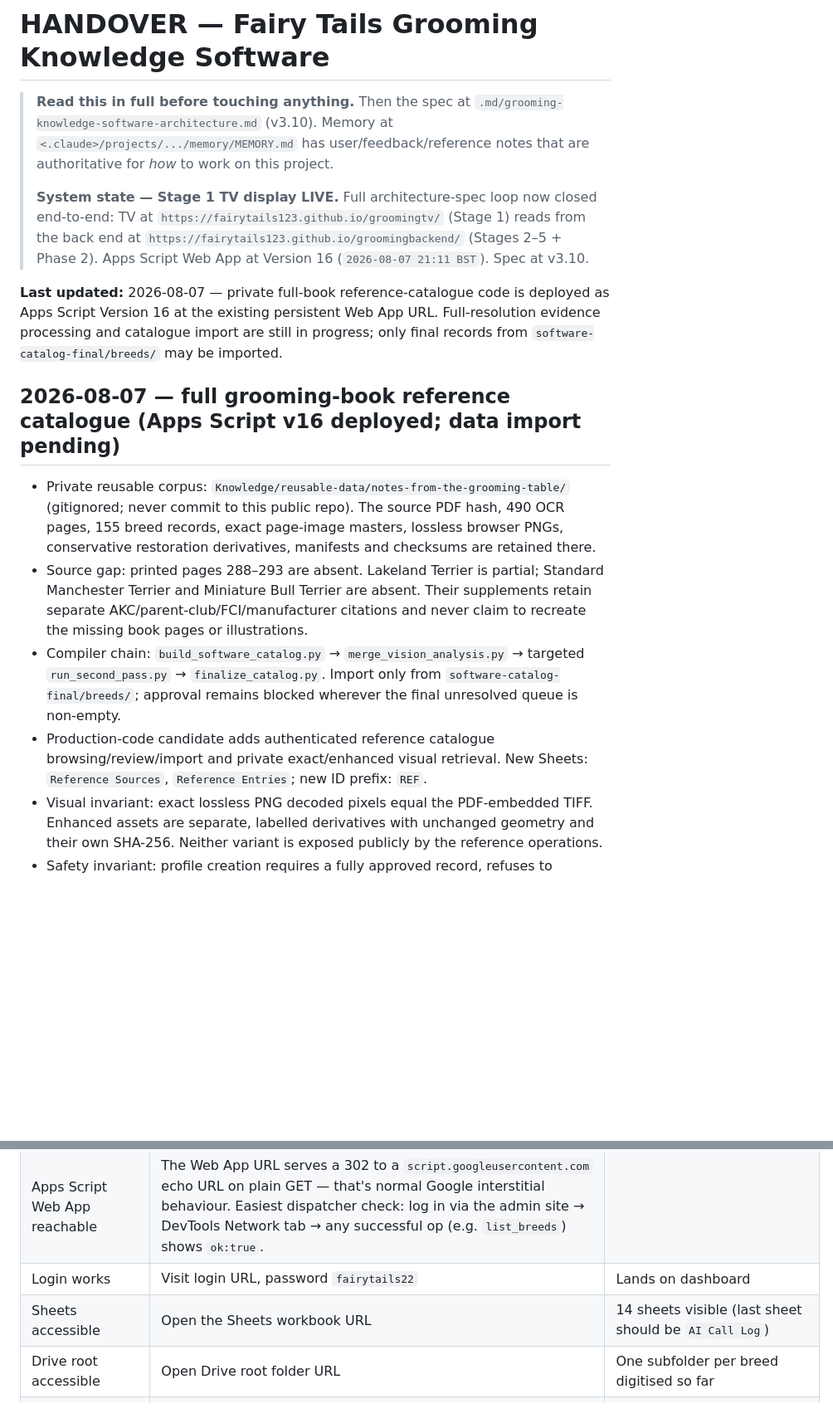
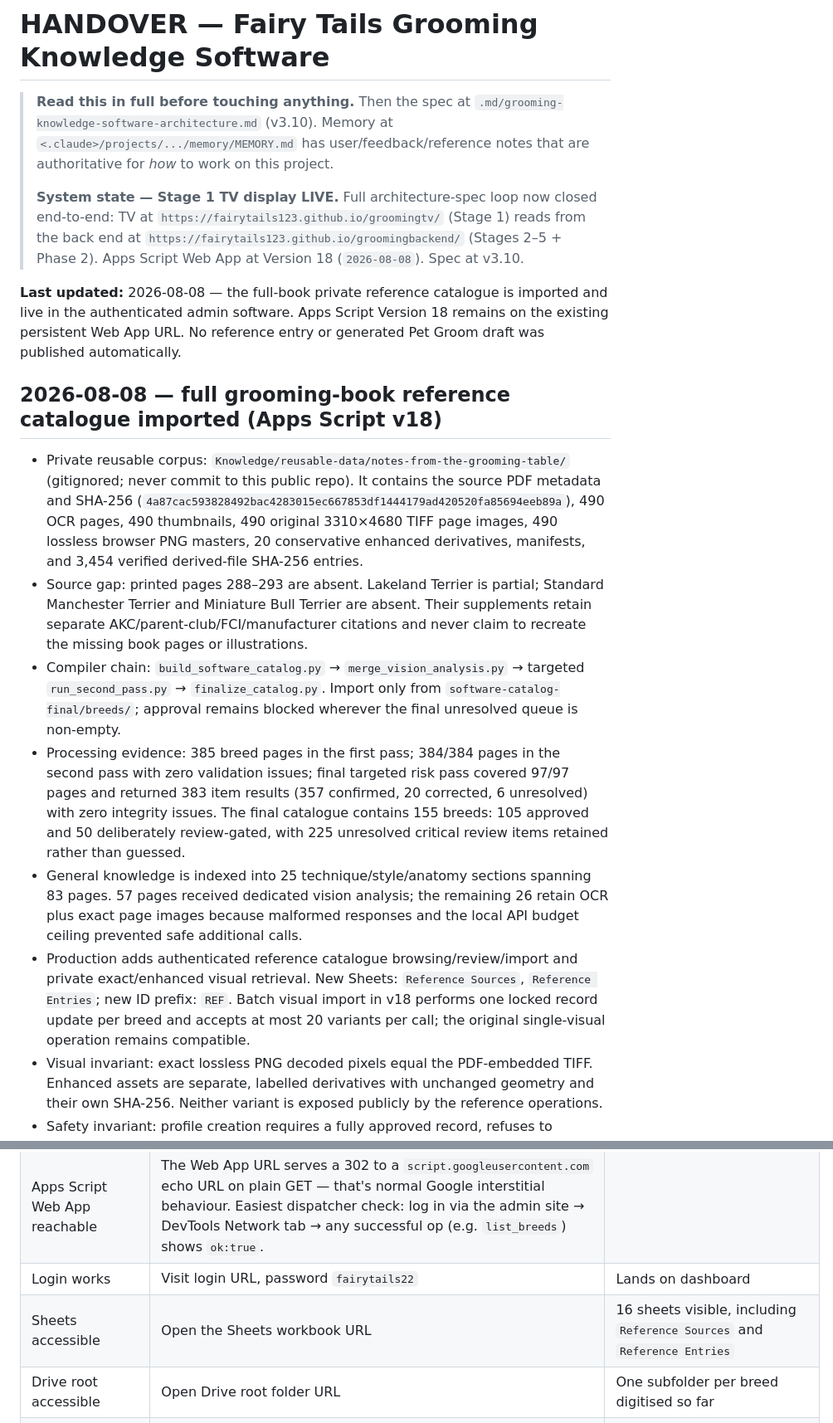
Before and after one commit to Fairytails123/groomingbackend, a Markdown page: docs/HANDOVER.md, 2 parts joined by grey strips. Shown at 83% size. Rendered like a GitHub page; blank space fills up the shorter version.

Commit message:
docs: record completed grooming reference import

```diff
--- a/docs/HANDOVER.md
+++ b/docs/HANDOVER.md
@@ -2,15 +2,17 @@
 
 > **Read this in full before touching anything.** Then the spec at `.md/grooming-knowledge-software-architecture.md` (v3.10). Memory at `<.claude>/projects/.../memory/MEMORY.md` has user/feedback/reference notes that are authoritative for *how* to work on this project.
 >
-> **System state — Stage 1 TV display LIVE.** Full architecture-spec loop now closed end-to-end: TV at `https://fairytails123.github.io/groomingtv/` (Stage 1) reads from the back end at `https://fairytails123.github.io/groomingbackend/` (Stages 2–5 + Phase 2). Apps Script Web App at Version 16 (`2026-08-07 21:11 BST`). Spec at v3.10.
+> **System state — Stage 1 TV display LIVE.** Full architecture-spec loop now closed end-to-end: TV at `https://fairytails123.github.io/groomingtv/` (Stage 1) reads from the back end at `https://fairytails123.github.io/groomingbackend/` (Stages 2–5 + Phase 2). Apps Script Web App at Version 18 (`2026-08-08`). Spec at v3.10.
 
-**Last updated:** 2026-08-07 — private full-book reference-catalogue code is deployed as Apps Script Version 16 at the existing persistent Web App URL. Full-resolution evidence processing and catalogue import are still in progress; only final records from `software-catalog-final/breeds/` may be imported.
+**Last updated:** 2026-08-08 — the full-book private reference catalogue is imported and live in the authenticated admin software. Apps Script Version 18 remains on the existing persistent Web App URL. No reference entry or generated Pet Groom draft was published automatically.
 
-## 2026-08-07 — full grooming-book reference catalogue (Apps Script v16 deployed; data import pending)
+## 2026-08-08 — full grooming-book reference catalogue imported (Apps Script v18)
 
-- Private reusable corpus: `Knowledge/reusable-data/notes-from-the-grooming-table/` (gitignored; never commit to this public repo). The source PDF hash, 490 OCR pages, 155 breed records, exact page-image masters, lossless browser PNGs, conservative restoration derivatives, manifests and checksums are retained there.
+- Private reusable corpus: `Knowledge/reusable-data/notes-from-the-grooming-table/` (gitignored; never commit to this public repo). It contains the source PDF metadata and SHA-256 (`4a87cac593828492bac4283015ec667853df1444179ad420520fa85694eeb89a`), 490 OCR pages, 490 thumbnails, 490 original 3310×4680 TIFF page images, 490 lossless browser PNG masters, 20 conservative enhanced derivatives, manifests, and 3,454 verified derived-file SHA-256 entries.
 - Source gap: printed pages 288–293 are absent. Lakeland Terrier is partial; Standard Manchester Terrier and Miniature Bull Terrier are absent. Their supplements retain separate AKC/parent-club/FCI/manufacturer citations and never claim to recreate the missing book pages or illustrations.
 - Compiler chain: `build_software_catalog.py` → `merge_vision_analysis.py` → targeted `run_second_pass.py` → `finalize_catalog.py`. Import only from `software-catalog-final/breeds/`; approval remains blocked wherever the final unresolved queue is non-empty.
-- Production-code candidate adds authenticated reference catalogue browsing/review/import and private exact/enhanced visual retrieval. New Sheets: `Reference Sources`, `Reference Entries`; new ID prefix: `REF`.
+- Processing evidence: 385 breed pages in the first pass; 384/384 pages in the second pass with zero validation issues; final targeted risk pass covered 97/97 pages and returned 383 item results (357 confirmed, 20 corrected, 6 unresolved) with zero integrity issues. The final catalogue contains 155 breeds: 105 approved and 50 deliberately review-gated, with 225 unresolved critical review items retained rather than guessed.
+- General knowledge is indexed into 25 technique/style/anatomy sections spanning 83 pages. 57 pages received dedicated vision analysis; the remaining 26 retain OCR plus exact page images because malformed responses and the local API budget ceiling prevented safe additional calls.
+- Production adds authenticated reference catalogue browsing/review/import and private exact/enhanced visual retrieval. New Sheets: `Reference Sources`, `Reference Entries`; new ID prefix: `REF`. Batch visual import in v18 performs one locked record update per breed and accepts at most 20 variants per call; the original single-visual operation remains compatible.
 - Visual invariant: exact lossless PNG decoded pixels equal the PDF-embedded TIFF. Enhanced assets are separate, labelled derivatives with unchanged geometry and their own SHA-256. Neither variant is exposed publicly by the reference operations.
 - Safety invariant: profile creation requires a fully approved record, refuses to overwrite an existing active Pet Groom profile, creates status `Needs Review`, and never publishes automatically. Publish validation/pack construction now both ignore `Images.approved != TRUE`.
@@ -303,7 +308,7 @@ The breed working screen was redesigned same-day to an Apple-inspired layout via
 | Index.json live (TV search) | `curl -s https://fairytails123.github.io/groomingbackend/public/index.json \| jq '.breeds \| length'` | At least `1` |
 | Apps Script Web App reachable | The Web App URL serves a 302 to a `script.googleusercontent.com` echo URL on plain GET — that's normal Google interstitial behaviour. Easiest dispatcher check: log in via the admin site → DevTools Network tab → any successful op (e.g. `list_breeds`) shows `ok:true`. |
 | Login works | Visit login URL, password `fairytails22` | Lands on dashboard |
-| Sheets accessible | Open the Sheets workbook URL | 14 sheets visible (last sheet should be `AI Call Log`) |
+| Sheets accessible | Open the Sheets workbook URL | 16 sheets visible, including `Reference Sources` and `Reference Entries` |
 | Drive root accessible | Open Drive root folder URL | One subfolder per breed digitised so far |
 | Phase 2 ops registered | Admin site → DevTools Console → `(await fetch("https://script.google.com/macros/s/AKfycby5CU8J-xyCn38ruoe_HdDswRBCNcxXLO9O2AyiiHDt781mwsJzWeyyahySfwjpq4ZL/exec",{method:"POST",headers:{"Content-Type":"text/plain"},body:'{"op":"extract_sections"}'})).json()` | `{ok:false, error:{code:"UNAUTHORIZED",…}}` — op exists, no auth_token. NOT `code:"NOT_FOUND"` (which would mean the OP_REGISTRY isn't picking up the new op). |
 | Public op `log_backlog_hit` reachable | Same console snippet but `body:'{"op":"log_backlog_hit","raw_breed":""}'` | `{ok:false, error:{code:"VALIDATION_FAILED",…}}` — op exists and is public; empty `raw_breed` triggers the validation. NOT `UNAUTHORIZED` (would mean it's not in the public set) and NOT `NOT_FOUND`. |
```
Also changed, not shown: other parts of docs/HANDOVER.md (+6 -3 lines).
